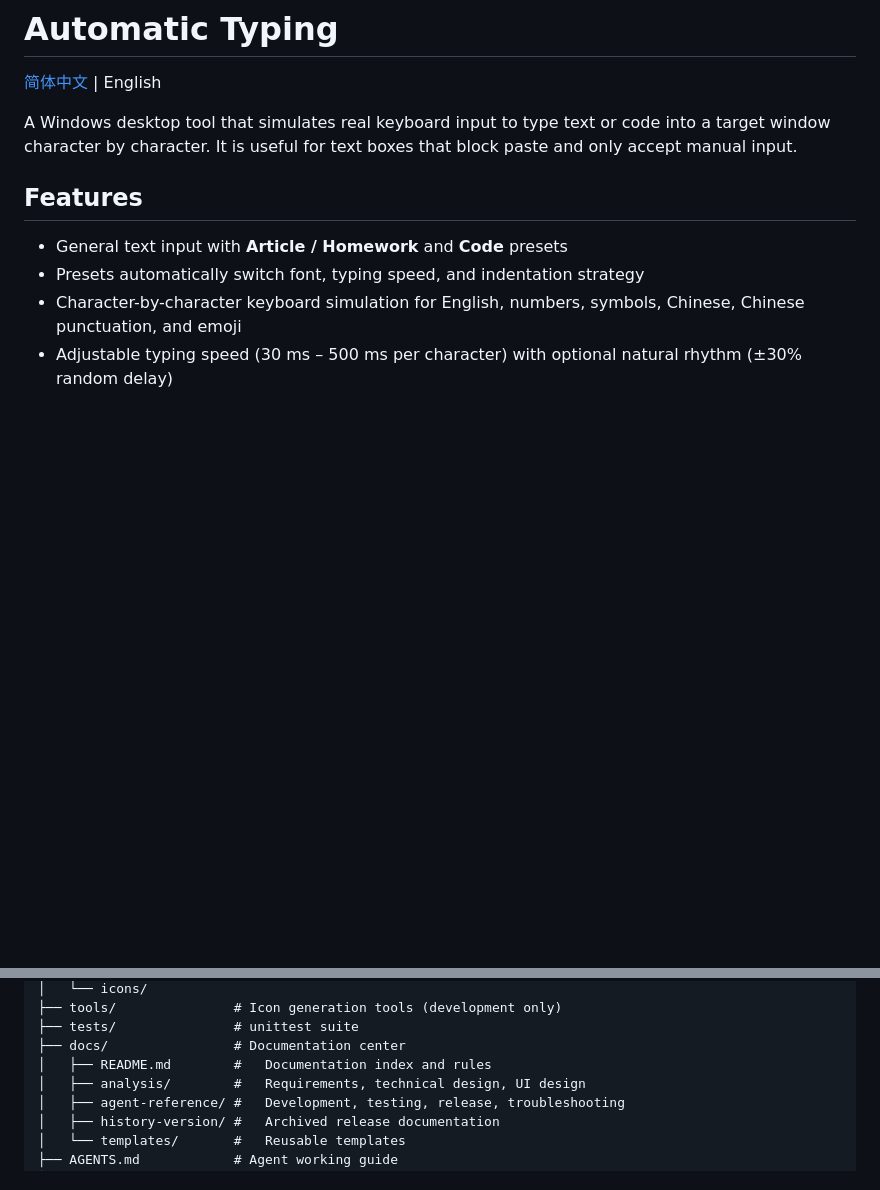
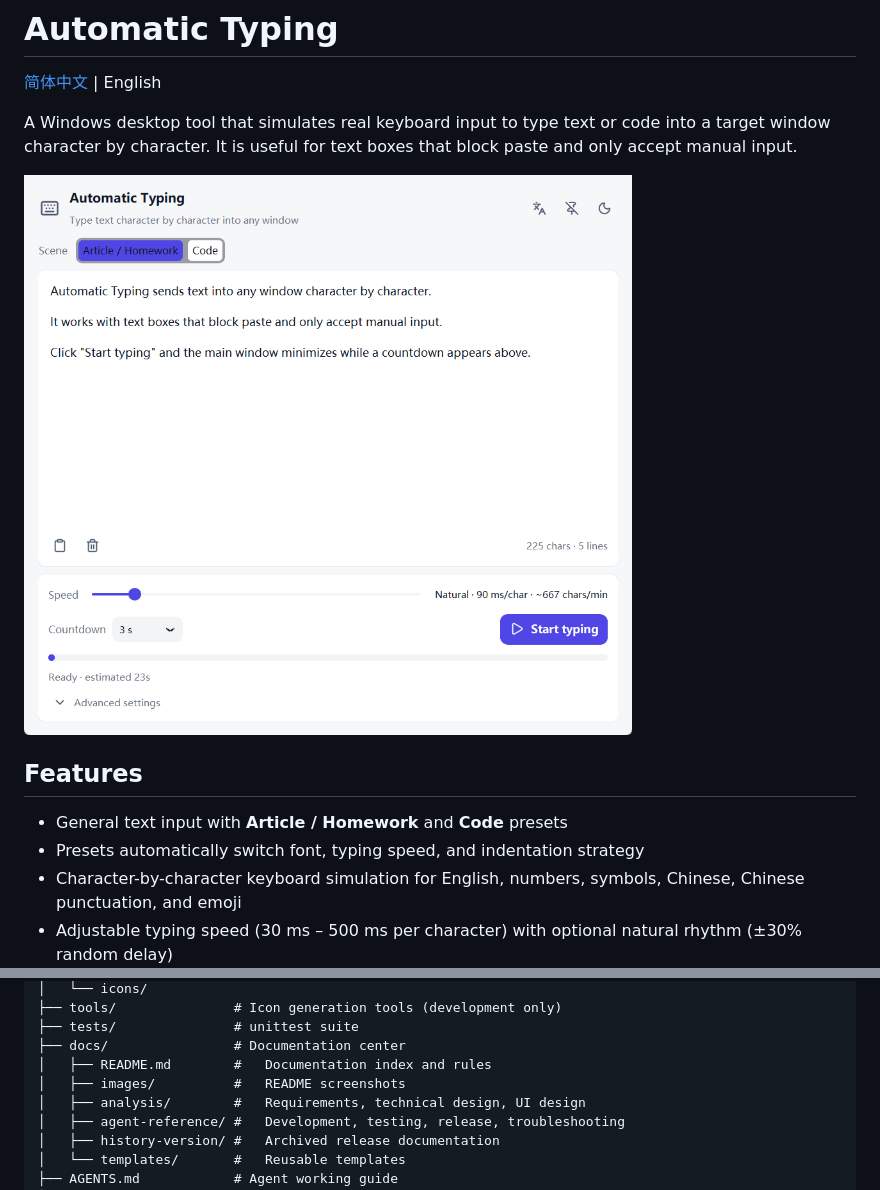
Before and after one commit to SpeakingBottle/Automatic-Typing, a Markdown page: README.en.md, 2 parts joined by grey strips. GitHub-like rendering; pictures changed too: docs/images/app-en.png (added); blank space fills up the shorter version.

Commit message:
docs: README 增加中英文界面截图

```diff
--- a/README.en.md
+++ b/README.en.md
@@ -3,6 +3,8 @@
 [简体中文](README.md) | English
 
 A Windows desktop tool that simulates real keyboard input to type text or code into a target window character by character. It is useful for text boxes that block paste and only accept manual input.
+
+![Automatic Typing main window](docs/images/app-en.png)
 
 ## Features
 
@@ -87,6 +89,7 @@ Automatic-Typing/
 ├── tests/               # unittest suite
 ├── docs/                # Documentation center
 │   ├── README.md        #   Documentation index and rules
+│   ├── images/          #   README screenshots
 │   ├── analysis/        #   Requirements, technical design, UI design
 │   ├── agent-reference/ #   Development, testing, release, troubleshooting
 │   ├── history-version/ #   Archived release documentation
```
Also changed, not shown: README.md (+3 -0 lines), docs/README.md (+1 -0 lines), docs/images/app-zh.png (added).
